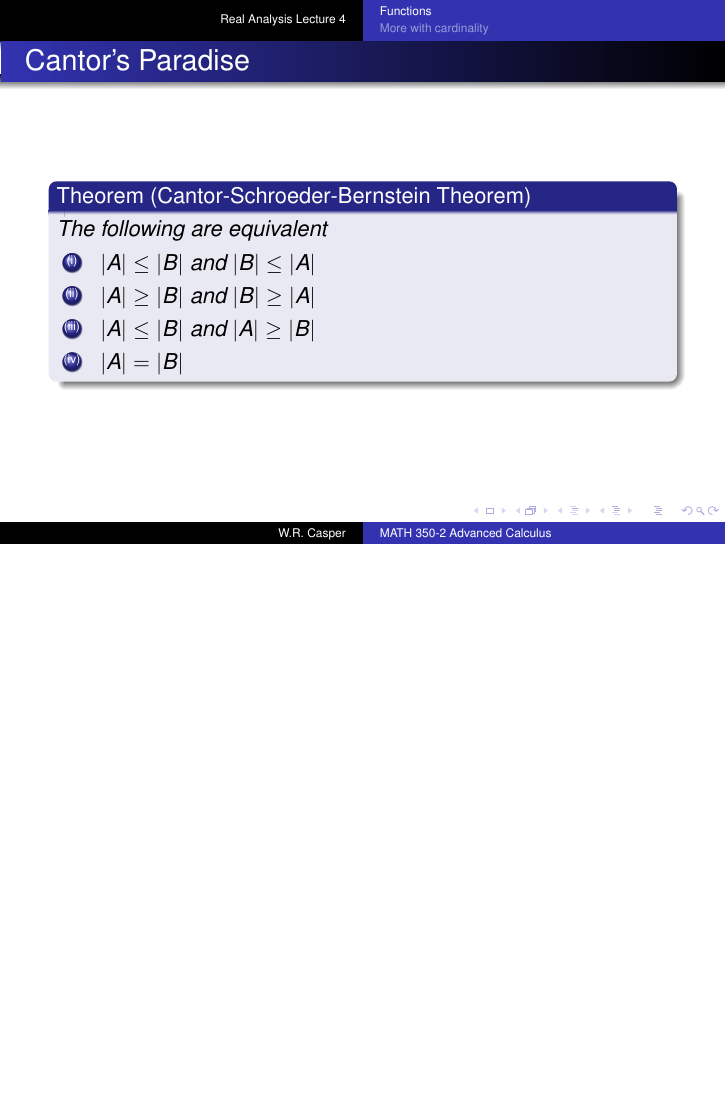
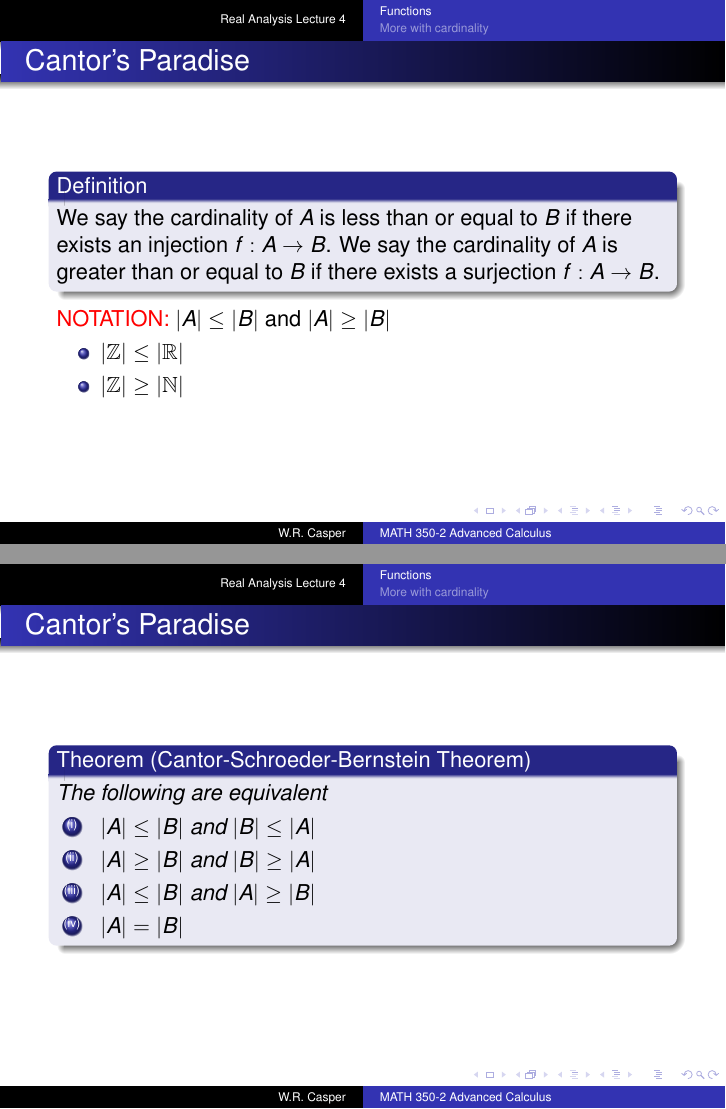
Before and after one commit to wcasper/math350fall2026, LaTeX slides (_slides/lec04/lec04.tex): page 32 of 88 before the commit and pages 32 and 33 of 89 after it, the two joined at a grey line, the shorter picture padded with empty space. Compiled offline with pdfLaTeX.

Commit message:
updated cardinality talk

```diff
--- a/_slides/lec04/lec04.tex
+++ b/_slides/lec04/lec04.tex
@@ -234,6 +234,19 @@ Two sets $A$ and $B$ have the same cardinality if there exists a bijection $f: A
 \end{frame}
 
 \begin{frame}{Cantor's Paradise}
+\begin{defn}
+We say the cardinality of $A$ is less than or equal to $B$ if there exists an injection $f: A\rightarrow B$.
+We say the cardinality of $A$ is greater than or equal to $B$ if there exists a surjection $f: A\rightarrow B$.
+\end{defn}
+\text{\color{red}NOTATION:}  $|A| \leq |B|$ and $|A|\geq |B|$
+\begin{itemize}
+\item $|\mathbb Z| \leq |\mathbb R|$
+\item $|\mathbb Z| \geq |\mathbb N|$
+\end{itemize}
+\end{frame}
+
+
+\begin{frame}{Cantor's Paradise}
 \begin{thm}[Cantor-Schroeder-Bernstein Theorem]
 The following are equivalent
 \begin{enumerate}[(i)]
```
Also changed, not shown: _slides/lec04/lec04.pdf, 5 other files.
